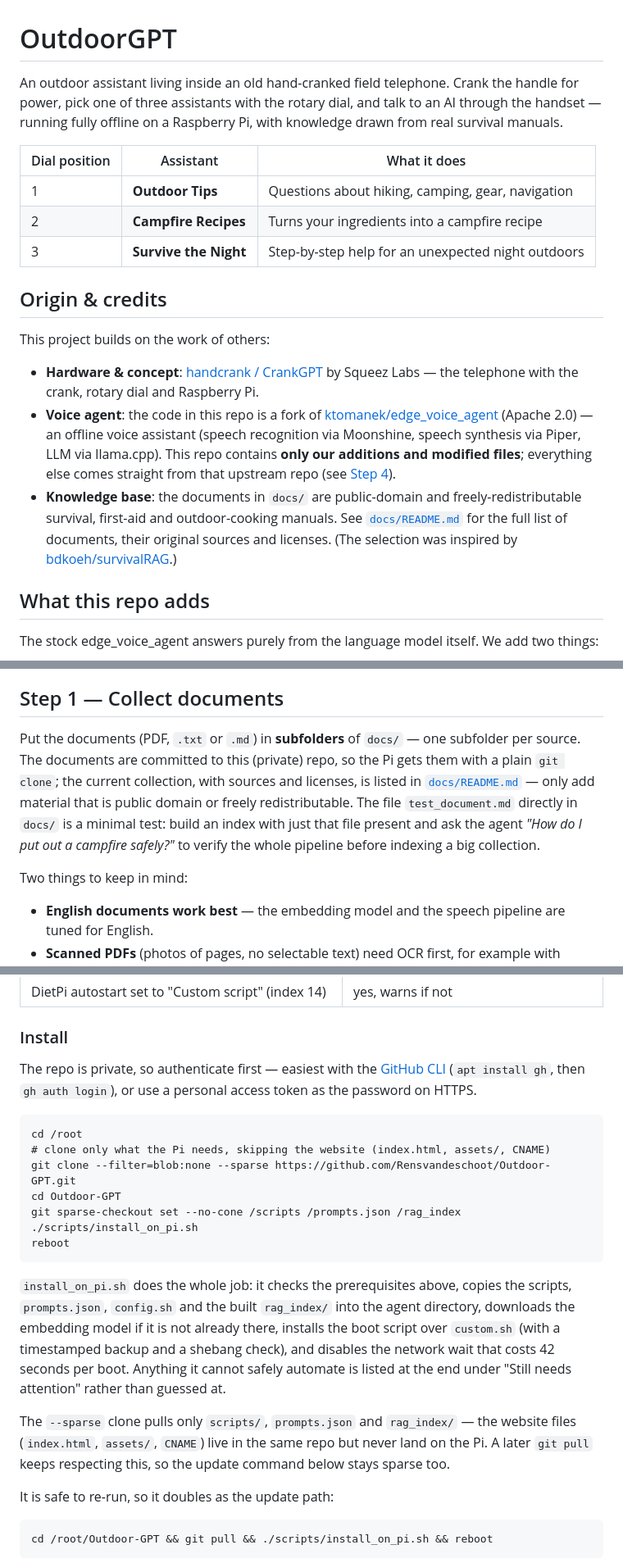
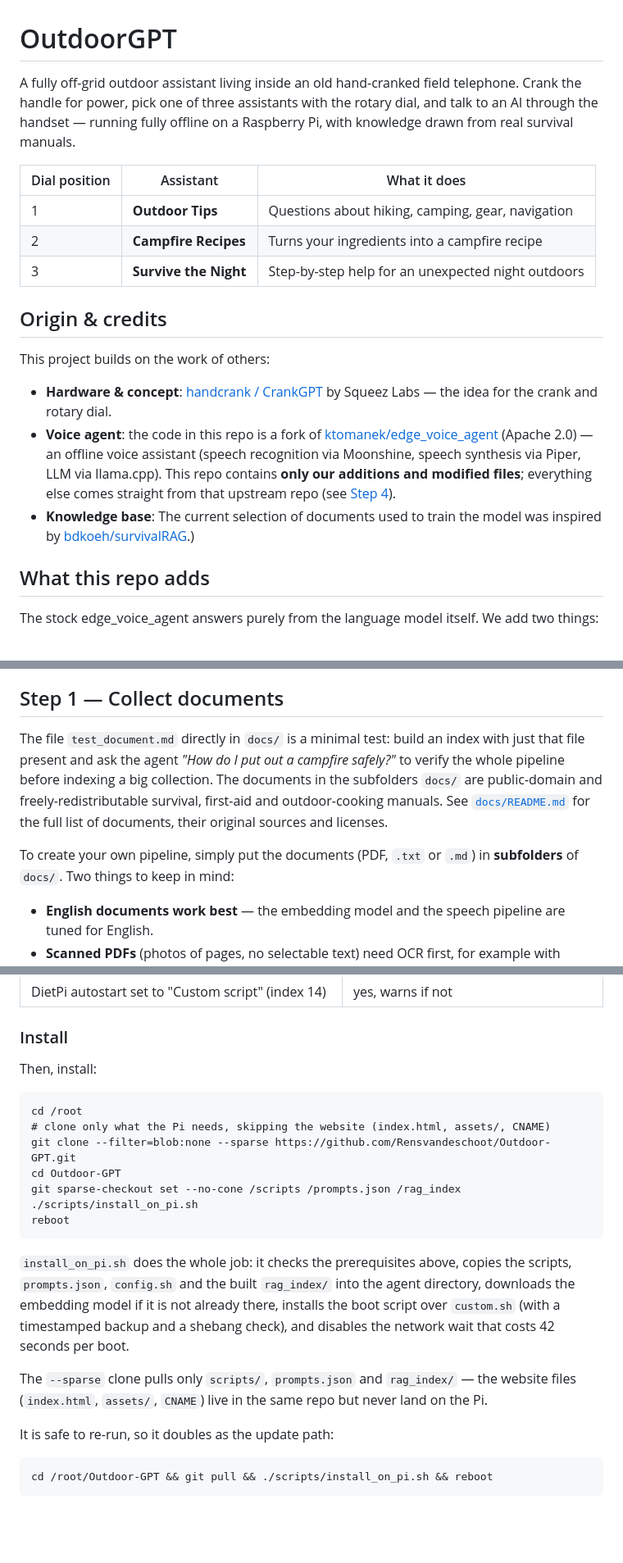
Before and after one commit to Rensvandeschoot/Outdoor-GPT, a Markdown page: README.md, 3 parts joined by grey strips. Shown at 82% size. Drawn GitHub-style; blank space fills up the shorter version.

Commit message:
Clarify project description and improve README content
Updated the description of the OutdoorGPT project for clarity and made minor adjustments to the README content for better readability.

````diff
--- a/README.md
+++ b/README.md
@@ -1,6 +1,6 @@
 # OutdoorGPT
 
-An outdoor assistant living inside an old hand-cranked field telephone. Crank the handle for power, pick one of three assistants with the rotary dial, and talk to an AI through the handset — running fully offline on a Raspberry Pi, with knowledge drawn from real survival manuals.
+A fully off-grid outdoor assistant living inside an old hand-cranked field telephone. Crank the handle for power, pick one of three assistants with the rotary dial, and talk to an AI through the handset — running fully offline on a Raspberry Pi, with knowledge drawn from real survival manuals.
 
 | Dial position | Assistant | What it does |
 | ------------- | --------- | ------------ |
@@ -12,9 +12,9 @@ An outdoor assistant living inside an old hand-cranked field telephone. Crank th
 
 This project builds on the work of others:
 
-- **Hardware & concept**: [handcrank / CrankGPT](https://squeezlabs.github.io/handcrank/) by Squeez Labs — the telephone with the crank, rotary dial and Raspberry Pi.
+- **Hardware & concept**: [handcrank / CrankGPT](https://squeezlabs.github.io/handcrank/) by Squeez Labs — the idea for the crank and rotary dial.
 - **Voice agent**: the code in this repo is a fork of [ktomanek/edge_voice_agent](https://github.com/ktomanek/edge_voice_agent) (Apache 2.0) — an offline voice assistant (speech recognition via Moonshine, speech synthesis via Piper, LLM via llama.cpp). This repo contains **only our additions and modified files**; everything else comes straight from that upstream repo (see [Step 4](#step-4--getting-everything-onto-the-pi)).
-- **Knowledge base**: the documents in `docs/` are public-domain and freely-redistributable survival, first-aid and outdoor-cooking manuals. See [`docs/README.md`](docs/README.md) for the full list of documents, their original sources and licenses. (The selection was inspired by [bdkoeh/survivalRAG](https://github.com/bdkoeh/survivalRAG).)
+- **Knowledge base**: The current selection of documents used to train the model was inspired by [bdkoeh/survivalRAG](https://github.com/bdkoeh/survivalRAG).)
 
 ## What this repo adds
 
@@ -47,9 +47,9 @@ The source documents (`docs/`) and the built index (`rag_index/`, ~20 MB) are co
 
 ## Step 1 — Collect documents
 
-Put the documents (PDF, `.txt` or `.md`) in **subfolders** of `docs/` — one subfolder per source. The documents are committed to this (private) repo, so the Pi gets them with a plain `git clone`; the current collection, with sources and licenses, is listed in [`docs/README.md`](docs/README.md) — only add material that is public domain or freely redistributable. The file `test_document.md` directly in `docs/` is a minimal test: build an index with just that file present and ask the agent *"How do I put out a campfire safely?"* to verify the whole pipeline before indexing a big collection.
+The file `test_document.md` directly in `docs/` is a minimal test: build an index with just that file present and ask the agent *"How do I put out a campfire safely?"* to verify the whole pipeline before indexing a big collection. The documents in the subfolders `docs/` are public-domain and freely-redistributable survival, first-aid and outdoor-cooking manuals. See [`docs/README.md`](docs/README.md) for the full list of documents, their original sources and licenses.
 
-Two things to keep in mind:
+To create your own pipeline, simply put the documents (PDF, `.txt` or `.md`) in **subfolders** of `docs/`. Two things to keep in mind:
 
 - **English documents work best** — the embedding model and the speech pipeline are tuned for English.
 - **Scanned PDFs** (photos of pages, no selectable text) need OCR first, for example with [ocrmypdf](https://ocrmypdf.readthedocs.io/). The ingest script reports any file it cannot extract text from.
@@ -142,7 +140,7 @@ None of this comes from this repo; it is the CrankGPT phone itself. Easiest is t
 
 ### Install
 
-The repo is private, so authenticate first — easiest with the [GitHub CLI](https://cli.github.com/) (`apt install gh`, then `gh auth login`), or use a personal access token as the password on HTTPS.
+Then, install:
 
 ```
 cd /root
@@ -154,9 +152,9 @@ git sparse-checkout set --no-cone /scripts /prompts.json /rag_index
 reboot
 ```
 
-`install_on_pi.sh` does the whole job: it checks the prerequisites above, copies the scripts, `prompts.json`, `config.sh` and the built `rag_index/` into the agent directory, downloads the embedding model if it is not already there, installs the boot script over `custom.sh` (with a timestamped backup and a shebang check), and disables the network wait that costs 42 seconds per boot. Anything it cannot safely automate is listed at the end under "Still needs attention" rather than guessed at.
+`install_on_pi.sh` does the whole job: it checks the prerequisites above, copies the scripts, `prompts.json`, `config.sh` and the built `rag_index/` into the agent directory, downloads the embedding model if it is not already there, installs the boot script over `custom.sh` (with a timestamped backup and a shebang check), and disables the network wait that costs 42 seconds per boot.
 
-The `--sparse` clone pulls only `scripts/`, `prompts.json` and `rag_index/` — the website files (`index.html`, `assets/`, `CNAME`) live in the same repo but never land on the Pi. A later `git pull` keeps respecting this, so the update command below stays sparse too.
+The `--sparse` clone pulls only `scripts/`, `prompts.json` and `rag_index/` — the website files (`index.html`, `assets/`, `CNAME`) live in the same repo but never land on the Pi.
 
 It is safe to re-run, so it doubles as the update path:
 
````
Also changed, not shown: other parts of README.md (+3 -13 lines).
